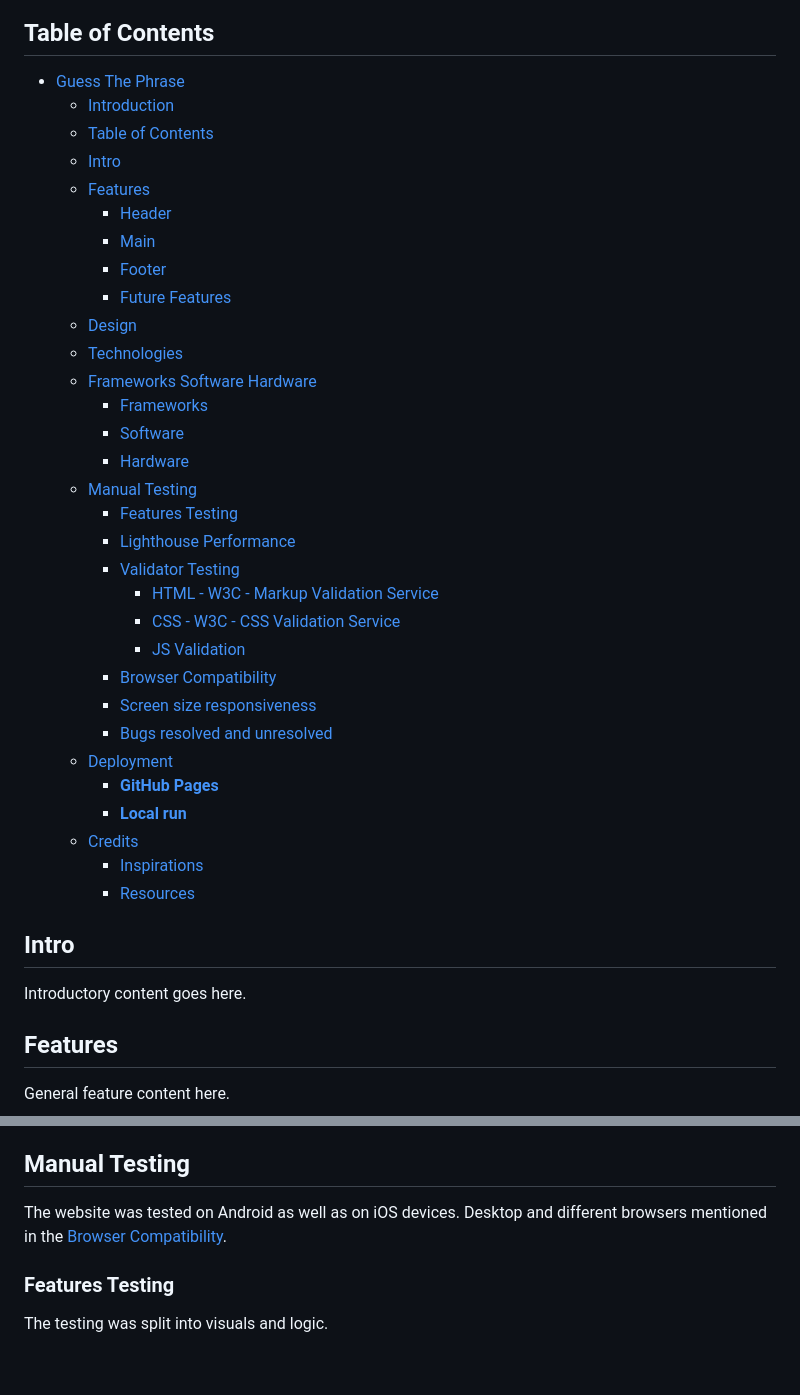
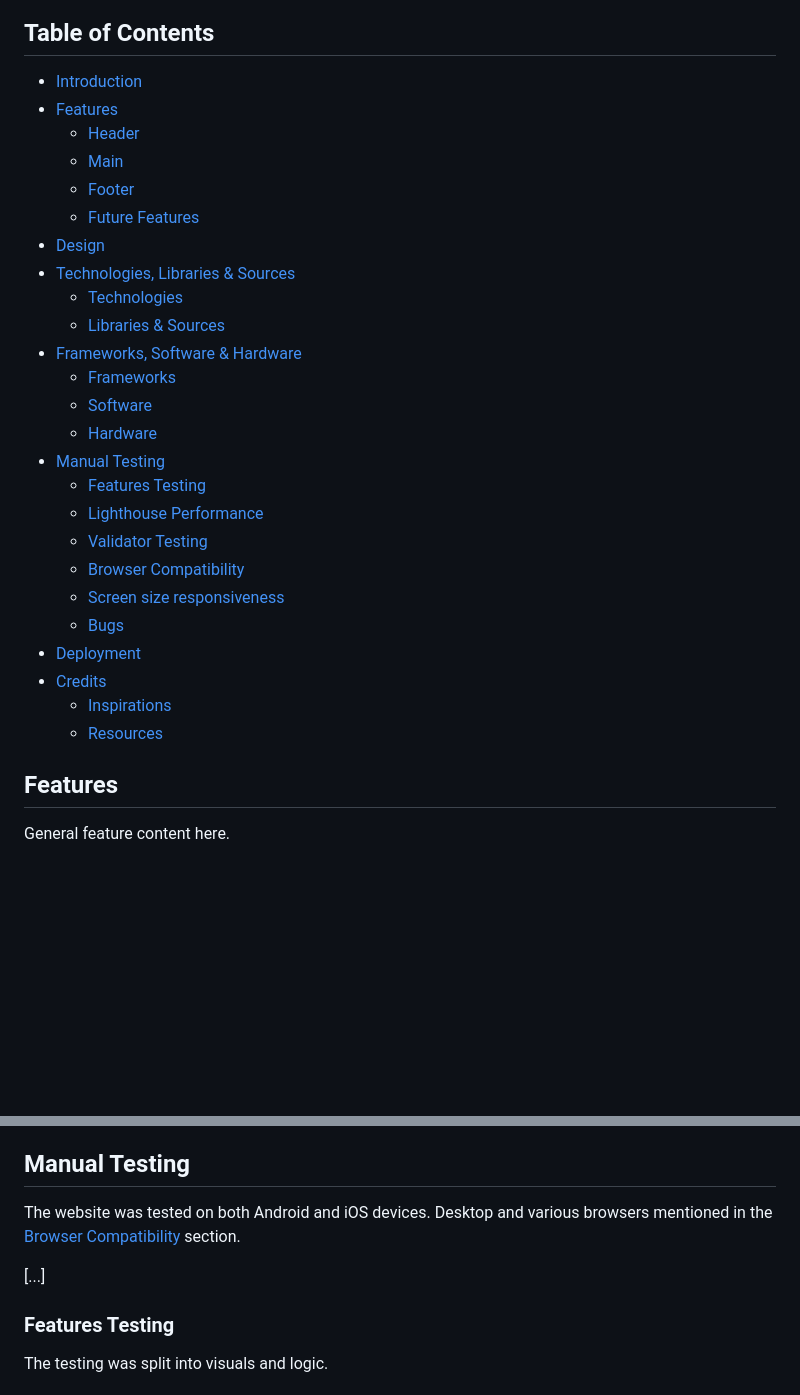
Before and after one commit to DaSHdotHub/Guess-The-Phrase, a Markdown page: README.md, 2 parts joined by grey strips. Rendered like a GitHub page; blank space fills up the shorter version.

```diff
--- a/README.md
+++ b/README.md
@@ -10,41 +10,33 @@ The primary goal of this game isn't for the user to compete against a computer o
 
 ## Table of Contents
 
-- [Guess The Phrase](#guess-the-phrase)
-  - [Introduction](#introduction)
-  - [Table of Contents](#table-of-contents)
-  - [Intro](#intro)
-  - [Features](#features)
-    - [Header](#header)
-    - [Main](#main)
-    - [Footer](#footer)
-    - [Future Features](#future-features)
-  - [Design](#design)
-  - [Technologies](#technologies---libs--sources)
-  - [Frameworks Software Hardware](#frameworks-software-hardware)
-    - [Frameworks](#frameworks)
-    - [Software](#software)
-    - [Hardware](#hardware)
-  - [Manual Testing](#manual-testing)
-    - [Features Testing](#features-testing)
-    - [Lighthouse Performance](#lighthouse-performance)
-    - [Validator Testing](#validator-testing)
-      - [HTML - W3C - Markup Validation Service](#html---w3c---markup-validation-service)
-      - [CSS - W3C - CSS Validation Service](#css---w3c---css-validation-service)
-      - [JS Validation](#js-validation)
-    - [Browser Compatibility](#browser-compatibility)
-    - [Screen size responsiveness](#screen-size-responsiveness)
-    - [Bugs resolved and unresolved](#bugs-resolved-and-unresolved)
-  - [Deployment](#deployment)
-    - [**GitHub Pages**](#github-pages)
-    - [**Local run**](#local-run)
-  - [Credits](#credits)
-    - [Inspirations](#inspirations)
-    - [Resources](#resources)
+- [Introduction](#introduction)
+- [Features](#features)
+  - [Header](#header)
+  - [Main](#main)
+  - [Footer](#footer)
+  - [Future Features](#future-features)
+- [Design](#design)
+- [Technologies, Libraries & Sources](#technologies-libs--sources)
+  - [Technologies](#technologies)
+  - [Libraries & Sources](#libs--sources)
+- [Frameworks, Software & Hardware](#frameworks-software-hardware)
+  - [Frameworks](#frameworks)
+  - [Software](#software)
+  - [Hardware](#hardware)
+- [Manual Testing](#manual-testing)
+  - [Features Testing](#features-testing)
+  - [Lighthouse Performance](#lighthouse-performance)
+  - [Validator Testing](#validator-testing)
+  - [Browser Compatibility](#browser-compatibility)
+  - [Screen size responsiveness](#screen-size-responsiveness)
+  - [Bugs](#bugs-resolved-and-unresolved)
+- [Deployment](#deployment)
+- [Credits](#credits)
+  - [Inspirations](#inspirations)
+  - [Resources](#resources)
 
-## Intro
 
-Introductory content goes here.
 
 ## Features
 
@@ -124,7 +116,11 @@ Footer-specific content here.
 
 ## Manual Testing
 
-The website was tested on Android as well as on iOS devices. Desktop and different browsers mentioned in the [Browser Compatibility](#browser-compatibility).
+The website was tested on both Android and iOS devices. Desktop and various browsers mentioned in the [Browser Compatibility](#browser-compatibility) section.
+
+[...]
+
+
 
 ### Features Testing
 
```
Also changed, not shown: other parts of README.md (+35 -35 lines).
